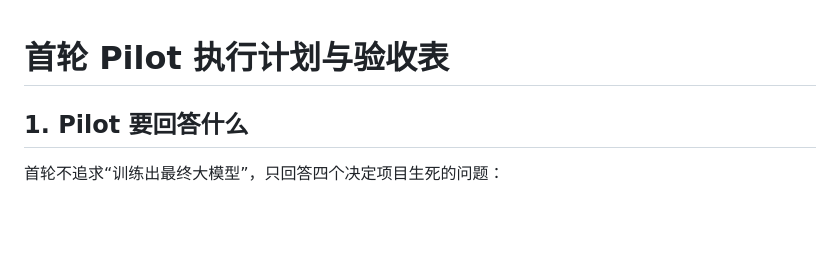
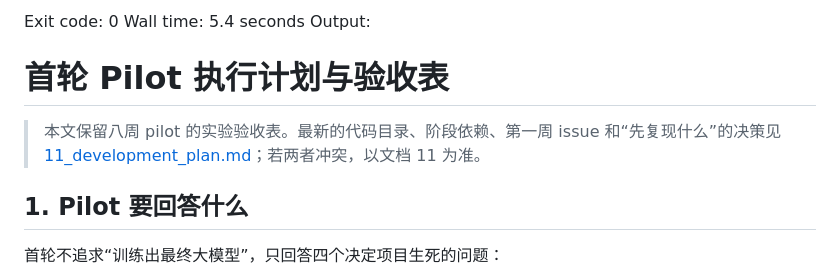
Before and after one commit to Anachronism-N/complex-audio-caption, a Markdown page: docs/07_pilot_execution_plan.md, the part around the change. Rendered like a GitHub page; blank space fills up the shorter version.

```diff
--- a/docs/07_pilot_execution_plan.md
+++ b/docs/07_pilot_execution_plan.md
@@ -1,4 +1,9 @@
+Exit code: 0
+Wall time: 5.4 seconds
+Output:
 # 首轮 Pilot 执行计划与验收表
+
+> 本文保留八周 pilot 的实验验收表。最新的代码目录、阶段依赖、第一周 issue 和“先复现什么”的决策见 [11_development_plan.md](11_development_plan.md)；若两者冲突，以文档 11 为准。
 
 ## 1. Pilot 要回答什么
 
```
